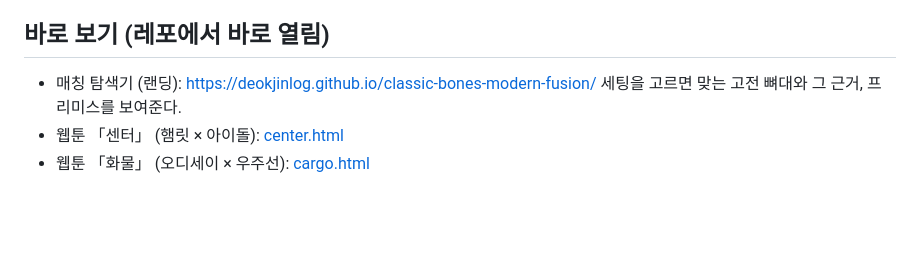
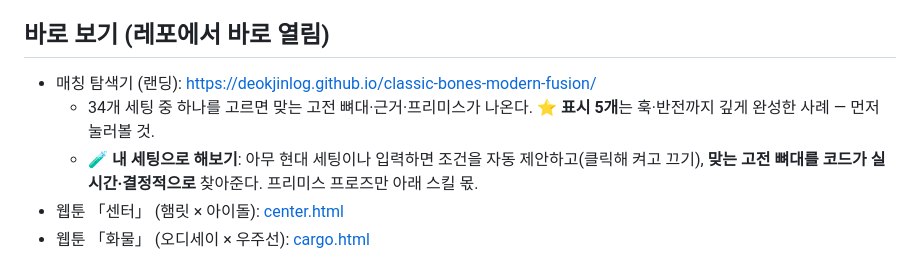
Before and after one commit to deokjinlog/classic-bones-modern-fusion, a Markdown page: README.md, the part around the change. Rendered like a GitHub page; blank space fills up the shorter version.

Commit message:
README: surface the ⭐ deep exemplars and the 🧪 Bring-Your-Own-Setting matcher
Co-Authored-By: Claude Opus 4.8 <noreply@anthropic.com>

```diff
--- a/README.md
+++ b/README.md
@@ -8,7 +8,8 @@
 ## 바로 보기 (레포에서 바로 열림)
 
 - 매칭 탐색기 (랜딩): https://deokjinlog.github.io/classic-bones-modern-fusion/
-  세팅을 고르면 맞는 고전 뼈대와 그 근거, 프리미스를 보여준다.
+  - 34개 세팅 중 하나를 고르면 맞는 고전 뼈대·근거·프리미스가 나온다. **⭐ 표시 5개**는 훅·반전까지 깊게 완성한 사례 — 먼저 눌러볼 것.
+  - **🧪 내 세팅으로 해보기**: 아무 현대 세팅이나 입력하면 조건을 자동 제안하고(클릭해 켜고 끄기), **맞는 고전 뼈대를 코드가 실시간·결정적으로** 찾아준다. 프리미스 프로즈만 아래 스킬 몫.
 - 웹툰 「센터」 (햄릿 × 아이돌): [center.html](https://deokjinlog.github.io/classic-bones-modern-fusion/center.html)
 - 웹툰 「화물」 (오디세이 × 우주선): [cargo.html](https://deokjinlog.github.io/classic-bones-modern-fusion/cargo.html)
 
```
